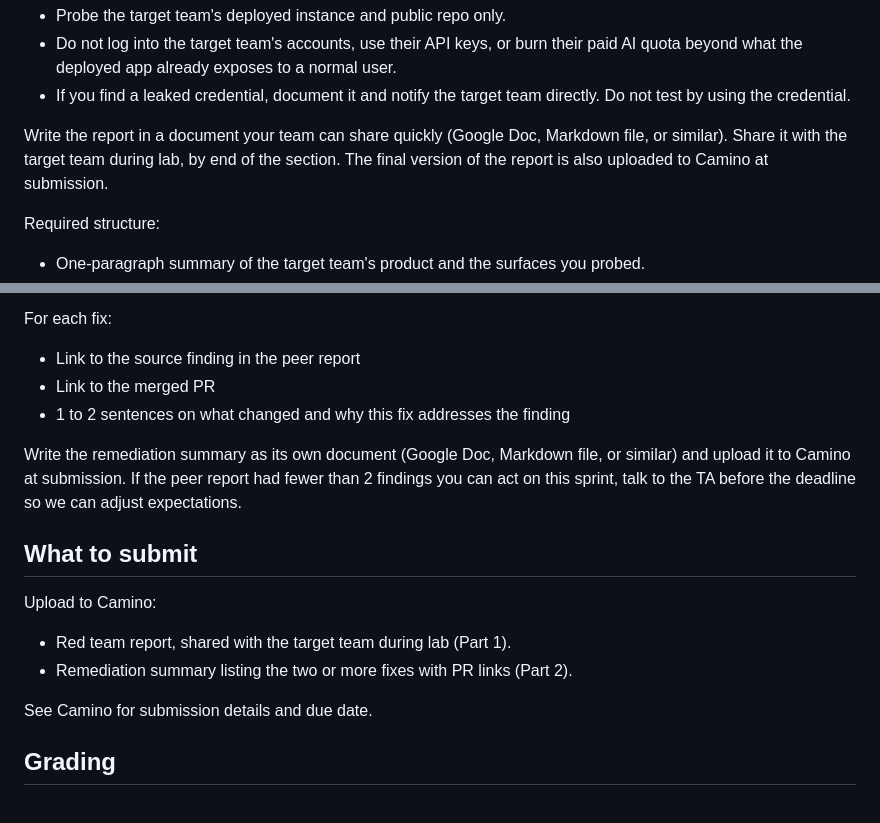
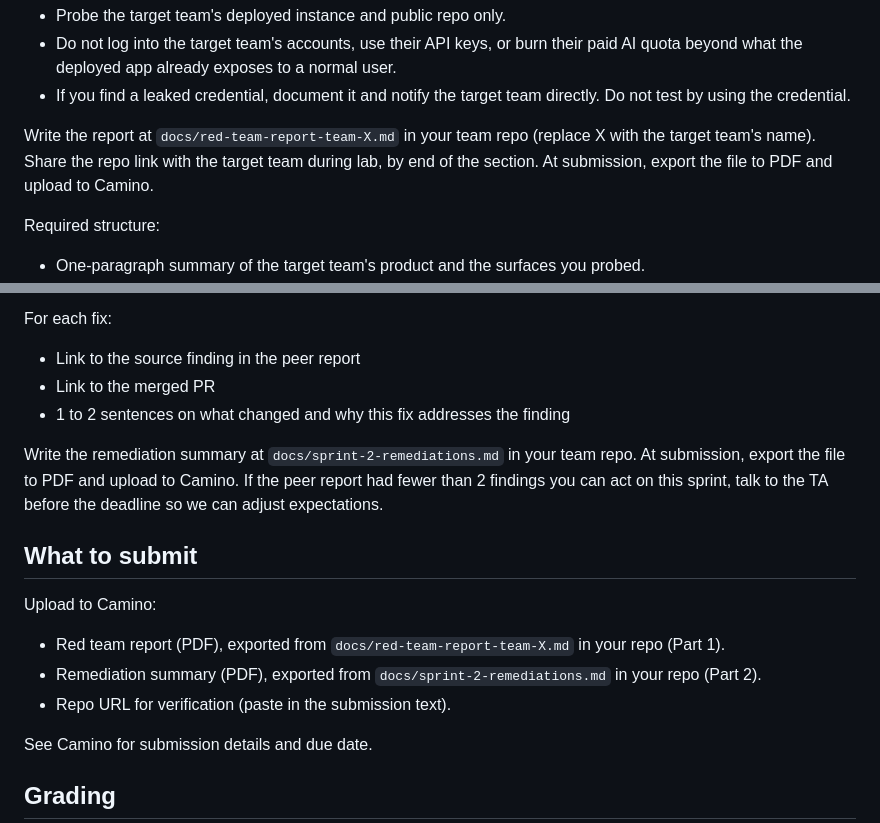
Before and after one commit to klukoff/csen174-course-website, a Markdown page: assignments/week7.md, 2 parts joined by grey strips. Drawn GitHub-style.

Commit message:
W7: align submission format with Camino (PDFs exported from repo .md files)

```diff
--- a/assignments/week7.md
+++ b/assignments/week7.md
@@ -31,7 +31,7 @@ Sandbox rules:
 - Do not log into the target team's accounts, use their API keys, or burn their paid AI quota beyond what the deployed app already exposes to a normal user.
 - If you find a leaked credential, document it and notify the target team directly. Do not test by using the credential.
 
-Write the report in a document your team can share quickly (Google Doc, Markdown file, or similar). Share it with the target team during lab, by end of the section. The final version of the report is also uploaded to Camino at submission.
+Write the report at `docs/red-team-report-team-X.md` in your team repo (replace X with the target team's name). Share the repo link with the target team during lab, by end of the section. At submission, export the file to PDF and upload to Camino.
 
 Required structure:
 
@@ -62,14 +62,15 @@ For each fix:
 - Link to the merged PR
 - 1 to 2 sentences on what changed and why this fix addresses the finding
 
-Write the remediation summary as its own document (Google Doc, Markdown file, or similar) and upload it to Camino at submission. If the peer report had fewer than 2 findings you can act on this sprint, talk to the TA before the deadline so we can adjust expectations.
+Write the remediation summary at `docs/sprint-2-remediations.md` in your team repo. At submission, export the file to PDF and upload to Camino. If the peer report had fewer than 2 findings you can act on this sprint, talk to the TA before the deadline so we can adjust expectations.
 
 ## What to submit
 
 Upload to Camino:
 
-- Red team report, shared with the target team during lab (Part 1).
-- Remediation summary listing the two or more fixes with PR links (Part 2).
+- Red team report (PDF), exported from `docs/red-team-report-team-X.md` in your repo (Part 1).
+- Remediation summary (PDF), exported from `docs/sprint-2-remediations.md` in your repo (Part 2).
+- Repo URL for verification (paste in the submission text).
 
 See Camino for submission details and due date.
 
```
